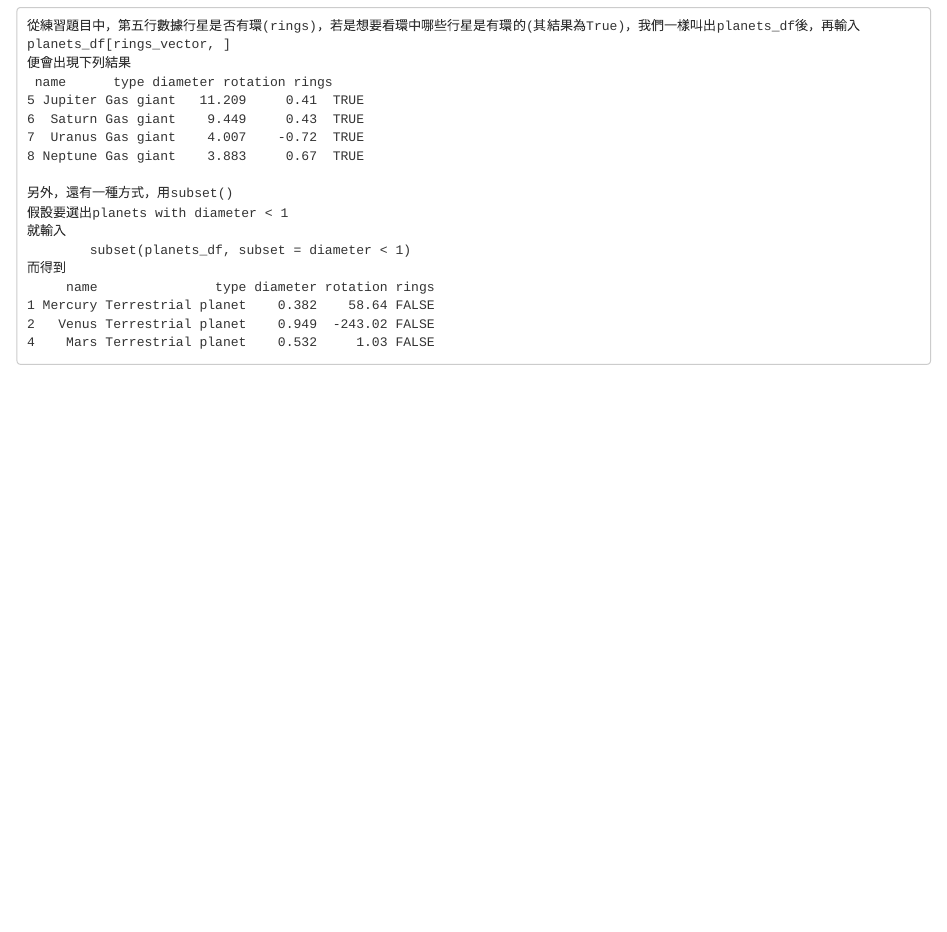
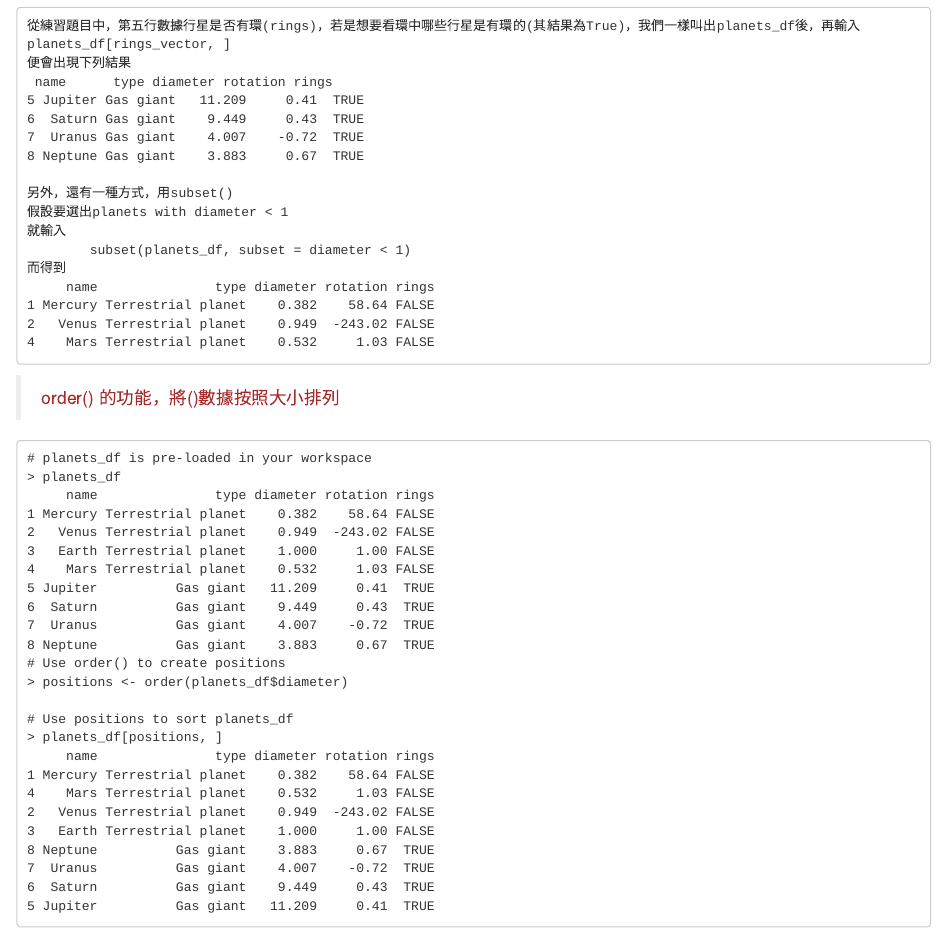
Before and after one commit to nicoleyen/ex1, an R Markdown document (WEEK1/HW1_datacamp-Intro to basics5.Rmd): the page in a window 1100 px wide, from 1600 px down before the commit and from 1570 px down after it. Rendered offline with R 4.5, knitr and Pandoc, with nearby package versions.

Commit message:
0707 update

````diff
--- a/WEEK1/HW1_datacamp-Intro to basics5.Rmd
+++ b/WEEK1/HW1_datacamp-Intro to basics5.Rmd
@@ -102,3 +103,34 @@ planets_df[rings_vector, ]
 2   Venus Terrestrial planet    0.949  -243.02 FALSE
 4    Mars Terrestrial planet    0.532     1.03 FALSE
 ```
+> order() 的功能，將()數據按照大小排列
+
+```
+# planets_df is pre-loaded in your workspace
+> planets_df
+     name               type diameter rotation rings
+1 Mercury Terrestrial planet    0.382    58.64 FALSE
+2   Venus Terrestrial planet    0.949  -243.02 FALSE
+3   Earth Terrestrial planet    1.000     1.00 FALSE
+4    Mars Terrestrial planet    0.532     1.03 FALSE
+5 Jupiter          Gas giant   11.209     0.41  TRUE
+6  Saturn          Gas giant    9.449     0.43  TRUE
+7  Uranus          Gas giant    4.007    -0.72  TRUE
+8 Neptune          Gas giant    3.883     0.67  TRUE
+# Use order() to create positions
+> positions <- order(planets_df$diameter)
+
+# Use positions to sort planets_df
+> planets_df[positions, ]
+     name               type diameter rotation rings
+1 Mercury Terrestrial planet    0.382    58.64 FALSE
+4    Mars Terrestrial planet    0.532     1.03 FALSE
+2   Venus Terrestrial planet    0.949  -243.02 FALSE
+3   Earth Terrestrial planet    1.000     1.00 FALSE
+8 Neptune          Gas giant    3.883     0.67  TRUE
+7  Uranus          Gas giant    4.007    -0.72  TRUE
+6  Saturn          Gas giant    9.449     0.43  TRUE
+5 Jupiter          Gas giant   11.209     0.41  TRUE
+```
+
+<img src="https://png.pngtree.com/element_origin_min_pic/17/07/19/3ccc47716a3425bc2a54d108cea22b01.jpg" style="display:block; margin:auto; width:55%;">
````
Also changed, not shown: WEEK1/HW1_datacamp-Intro_to_basics5.html, WEEK1/HW1_datacamp-Intro to basics5.Rmd (5 more changed lines).
